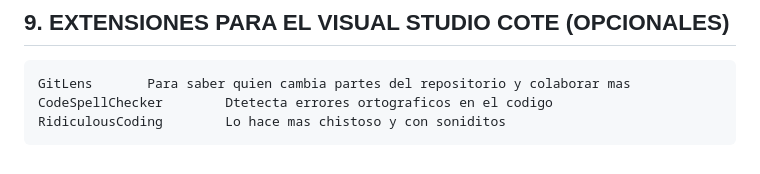
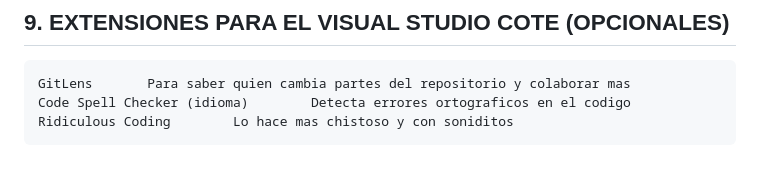
Before and after one commit to luisar2307/emergencias-pediatricas, a Markdown page: README.md, the part around the change. Drawn GitHub-style.

Commit message:
correccion readme

````diff
--- a/README.md
+++ b/README.md
@@ -147,6 +147,6 @@ api/          serializers y routers DRF
 ## 9. EXTENSIONES PARA EL VISUAL STUDIO COTE (OPCIONALES)
 ```
 GitLens       Para saber quien cambia partes del repositorio y colaborar mas
-CodeSpellChecker        Dtetecta errores ortograficos en el codigo
-RidiculousCoding        Lo hace mas chistoso y con soniditos
+Code Spell Checker (idioma)        Detecta errores ortograficos en el codigo
+Ridiculous Coding        Lo hace mas chistoso y con soniditos
 ```
````
